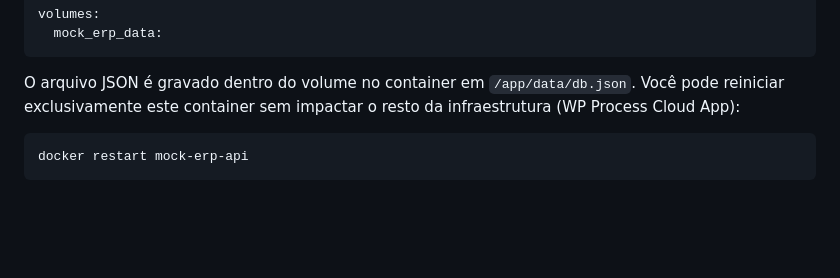
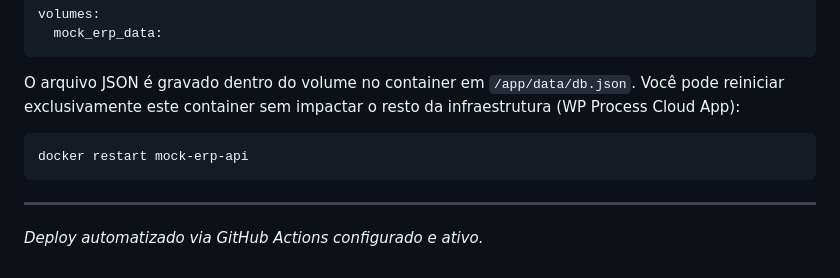
Before and after one commit to cesarfois/Mock-ERP-API, a Markdown page: README.md, the part around the change. Drawn GitHub-style; blank space fills up the shorter version.

Commit message:
chore: trigger deploy action

````diff
--- a/README.md
+++ b/README.md
@@ -63,3 +63,6 @@ Você pode reiniciar exclusivamente este container sem impactar o resto da infra
 ```bash
 docker restart mock-erp-api
 ```
+
+---
+*Deploy automatizado via GitHub Actions configurado e ativo.*
````
